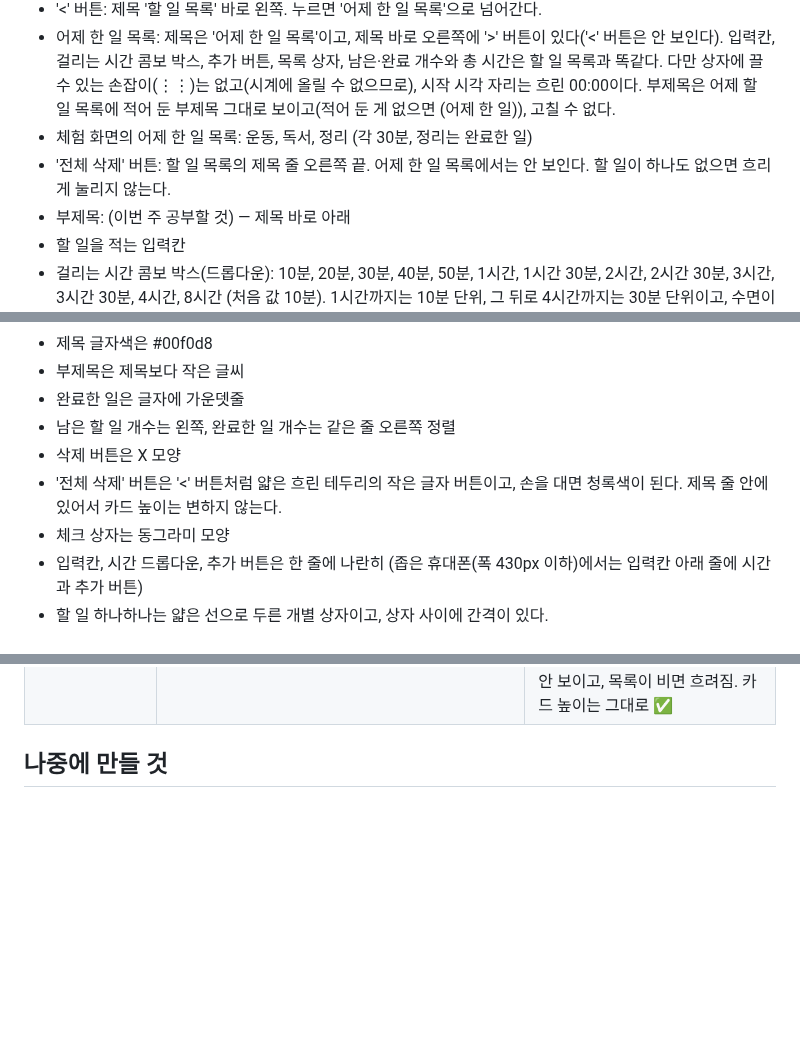
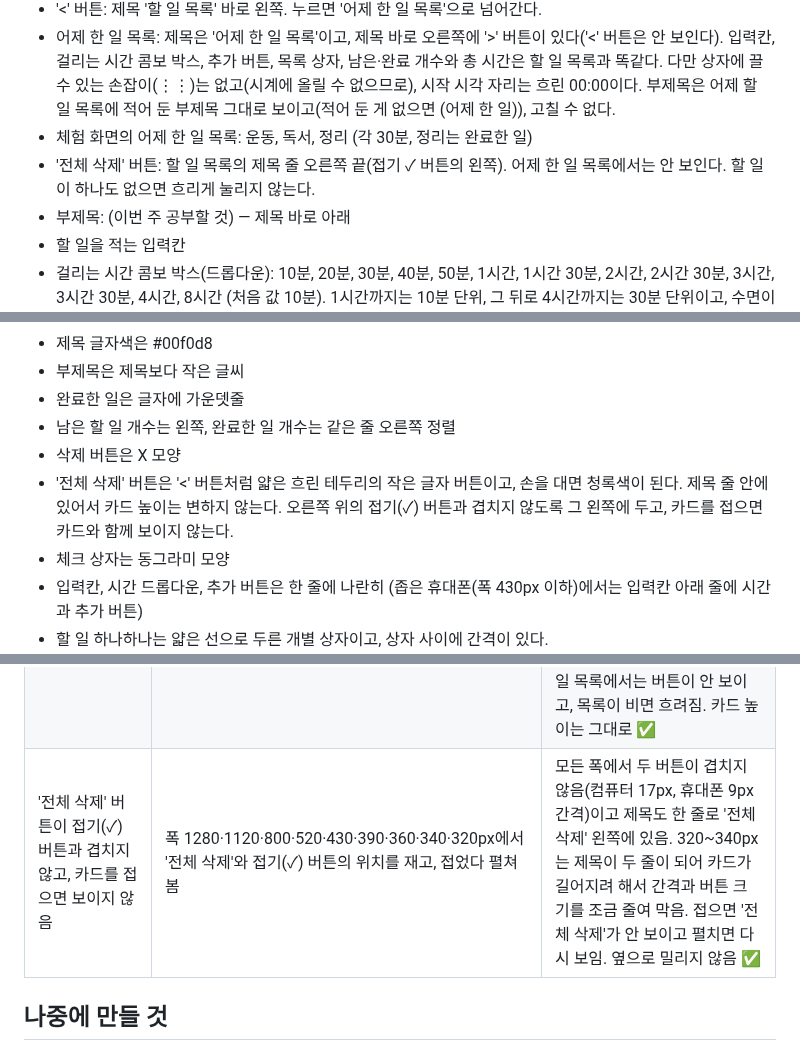
Before and after one commit to bbunning99/todo-bbunning99, a Markdown page: 명세.md, 3 parts joined by grey strips. Rendered like a GitHub page; blank space fills up the shorter version.

Commit message:
명세.md에 전체 삭제와 접기 버튼이 겹치지 않는 기준과 시험 결과 적기
Co-Authored-By: Claude Sonnet 5.5 <noreply@anthropic.com>
Claude-Session: https://claude.ai/code/session_01C9yw9oRPzkmkTATGcfWs8A

```diff
--- a/명세.md
+++ b/명세.md
@@ -8,7 +8,7 @@
 - '<' 버튼: 제목 '할 일 목록' 바로 왼쪽. 누르면 '어제 한 일 목록'으로 넘어간다.
 - 어제 한 일 목록: 제목은 '어제 한 일 목록'이고, 제목 바로 오른쪽에 '>' 버튼이 있다('<' 버튼은 안 보인다). 입력칸, 걸리는 시간 콤보 박스, 추가 버튼, 목록 상자, 남은·완료 개수와 총 시간은 할 일 목록과 똑같다. 다만 상자에 끌 수 있는 손잡이(⋮⋮)는 없고(시계에 올릴 수 없으므로), 시작 시각 자리는 흐린 00:00이다. 부제목은 어제 할 일 목록에 적어 둔 부제목 그대로 보이고(적어 둔 게 없으면 (어제 한 일)), 고칠 수 없다.
 - 체험 화면의 어제 한 일 목록: 운동, 독서, 정리 (각 30분, 정리는 완료한 일)
-- '전체 삭제' 버튼: 할 일 목록의 제목 줄 오른쪽 끝. 어제 한 일 목록에서는 안 보인다. 할 일이 하나도 없으면 흐리게 눌리지 않는다.
+- '전체 삭제' 버튼: 할 일 목록의 제목 줄 오른쪽 끝(접기 ✓ 버튼의 왼쪽). 어제 한 일 목록에서는 안 보인다. 할 일이 하나도 없으면 흐리게 눌리지 않는다.
 - 부제목: (이번 주 공부할 것) — 제목 바로 아래
 - 할 일을 적는 입력칸
 - 걸리는 시간 콤보 박스(드롭다운): 10분, 20분, 30분, 40분, 50분, 1시간, 1시간 30분, 2시간, 2시간 30분, 3시간, 3시간 30분, 4시간, 8시간 (처음 값 10분). 1시간까지는 10분 단위, 그 뒤로 4시간까지는 30분 단위이고, 수면이나 업무용으로 8시간을 하나 더 둔다. 60분은 '1시간'으로 쓴다.
@@ -33,7 +33,7 @@
 - 완료한 일은 글자에 가운뎃줄
 - 남은 할 일 개수는 왼쪽, 완료한 일 개수는 같은 줄 오른쪽 정렬
 - 삭제 버튼은 X 모양
-- '전체 삭제' 버튼은 '<' 버튼처럼 얇은 흐린 테두리의 작은 글자 버튼이고, 손을 대면 청록색이 된다. 제목 줄 안에 있어서 카드 높이는 변하지 않는다.
+- '전체 삭제' 버튼은 '<' 버튼처럼 얇은 흐린 테두리의 작은 글자 버튼이고, 손을 대면 청록색이 된다. 제목 줄 안에 있어서 카드 높이는 변하지 않는다. 오른쪽 위의 접기(✓) 버튼과 겹치지 않도록 그 왼쪽에 두고, 카드를 접으면 카드와 함께 보이지 않는다.
 - 체크 상자는 동그라미 모양
 - 입력칸, 시간 드롭다운, 추가 버튼은 한 줄에 나란히 (좁은 휴대폰(폭 430px 이하)에서는 입력칸 아래 줄에 시간과 추가 버튼)
 - 할 일 하나하나는 얇은 선으로 두른 개별 상자이고, 상자 사이에 간격이 있다.
@@ -141,6 +141,7 @@
 | 오전 3시(한국)가 지나면 할 일 목록이 어제 한 일 목록이 되고, 시계에서 빠지며, 이틀 전 것은 지워짐 | 가짜 서버와 가짜 시계로: 한국 시각 11월 6일 새벽 2시 58분에 열고(5일·4일·3일 할 일이 하나씩), 화면을 켜 둔 채 3분 흘려 봄 | 2시 58분엔 5일 것이 할 일 목록(시계 10:00), 4일 것이 어제 목록, 3일 것은 표에서 지워짐. 3시 1분이 되자 새로고침 없이 할 일 목록이 비고 5일 것이 어제 목록으로 옮겨져 시계에서 빠짐(00:00), 4일 것은 표에서 지워짐 ✅ |
 | 할 일 목록의 부제목이 로그인하면 저장되고, 하루가 지나면 어제 한 일 목록의 부제목으로 넘어가 고칠 수 없음 | 가짜 서버로: 체험 화면에서 부제목을 고치고 '<'로 오가 봄. 로그인한 뒤 어제 부제목을 눌러 글자를 쳐 보고, 오늘 부제목을 고친 뒤 다른 곳을 누르고 새로고침. 날짜가 하루 지난 것처럼 저장된 글의 날짜를 바꿔 다시 불러옴. 부제목 표를 없앤 상태로도 열어 봄 | 체험 화면은 저장 요청 없이 새로고침하면 원래 글로 돌아옴(어제 쪽은 (어제 한 일), 수정 불가). 로그인하면 고치고 나올 때 오늘 날짜로 한 줄만 저장(처음은 새로 만들고 다음부터는 고침)되고 고치지 않으면 요청 없음. 새로고침해도 그대로. 하루가 지나면 오늘 부제목은 (오늘의 목표)로 새로 시작하고 어제 글이 어제 한 일 부제목에 그대로 뜨며 글자를 쳐도 안 바뀜. 이틀 전 글은 지워짐. 표가 없어도 화면은 정상(알림 없음) ✅ |
 | '전체 삭제'가 할 일 목록에서만 보이고, 확인하면 할 일이 모두 지워지고 취소하면 그대로 | 가짜 서버로: 폭 1280·360px에서 체험 화면과 로그인 상태 모두 '전체 삭제'를 취소·확인으로 눌러 봄. 서버 삭제가 실패하게 만들어 봄. 어제 한 일 목록으로 넘어가 보고, 새로고침도 함 | 버튼은 제목 줄 오른쪽 끝(77×32px)이고 가로로 안 밀림. "할 일 N개를 모두 지울까요?"에서 취소하면 그대로, 확인하면 목록·시계 띠가 사라지고 남은 0개·총 시간 24시간. 체험은 저장 요청이 없고 로그인하면 오늘 것만 표에서 지워지며(어제 것은 그대로) 새로고침해도 비어 있음. 서버가 실패하면 목록이 그대로이고 알림이 뜸. 어제 한 일 목록에서는 버튼이 안 보이고, 목록이 비면 흐려짐. 카드 높이는 그대로 ✅ |
+| '전체 삭제' 버튼이 접기(✓) 버튼과 겹치지 않고, 카드를 접으면 보이지 않음 | 폭 1280·1120·800·520·430·390·360·340·320px에서 '전체 삭제'와 접기(✓) 버튼의 위치를 재고, 접었다 펼쳐 봄 | 모든 폭에서 두 버튼이 겹치지 않음(컴퓨터 17px, 휴대폰 9px 간격)이고 제목도 한 줄로 '전체 삭제' 왼쪽에 있음. 320~340px는 제목이 두 줄이 되어 카드가 길어지려 해서 간격과 버튼 크기를 조금 줄여 막음. 접으면 '전체 삭제'가 안 보이고 펼치면 다시 보임. 옆으로 밀리지 않음 ✅ |
 
 ## 나중에 만들 것
 
```
